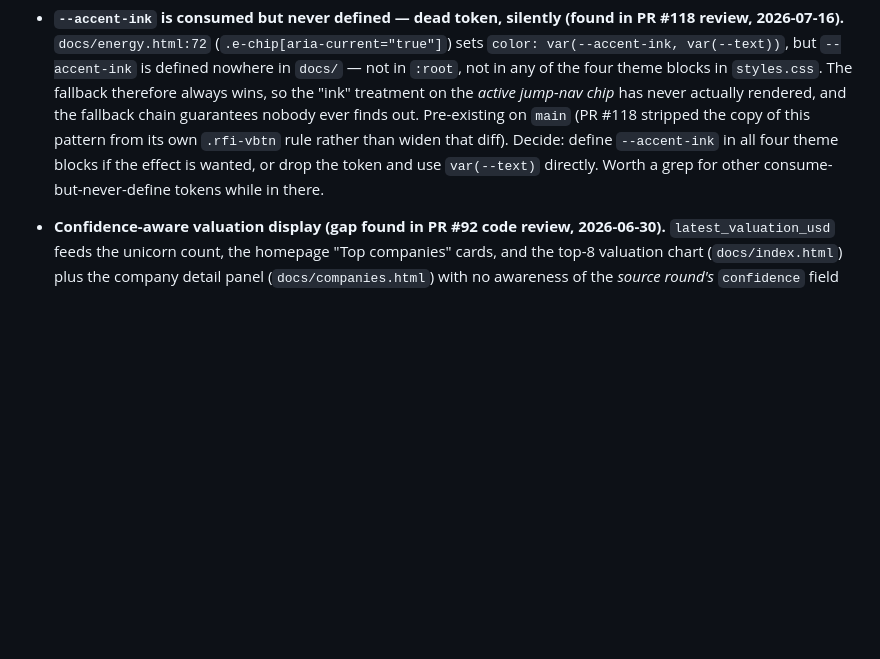
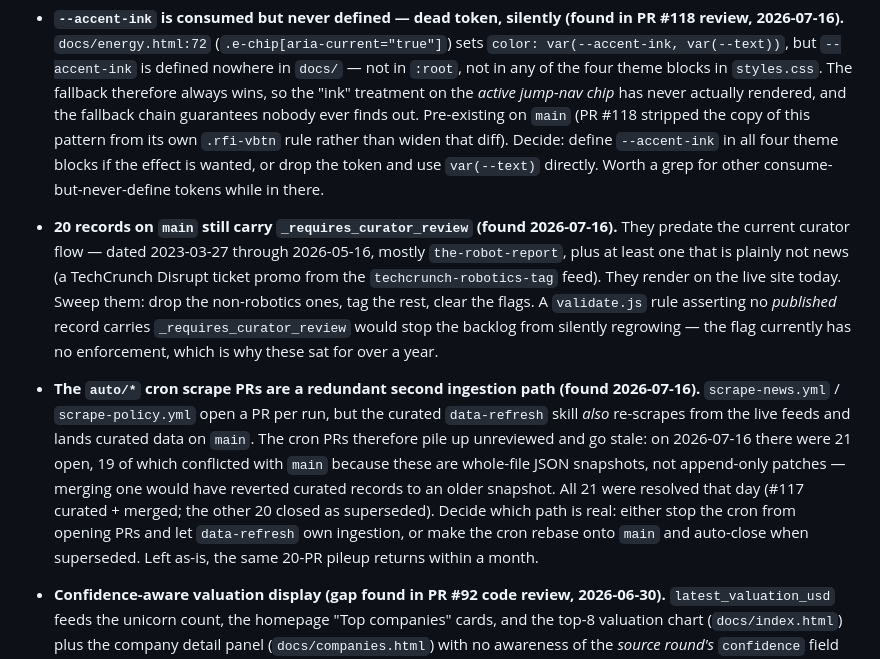
Before and after one commit to pranava0x0/roboticsleadership, a Markdown page: backlog.md, the part around the change. GitHub-like rendering; blank space fills up the shorter version.

Commit message:
docs(backlog): log the uncurated-record backlog and the redundant scrape path
Two things surfaced while clearing the 21 open auto/* PRs.

20 records on main still carry _requires_curator_review, dated 2023-03-27
to 2026-05-16 — including a TechCrunch Disrupt ticket promo. They render
live. The flag has no enforcement, which is why they sat for over a year;
a validate.js rule asserting no published record carries it would stop the
backlog silently regrowing.

The cron scrape PRs duplicate the data-refresh skill's ingestion. Because
the data files are whole-file JSON snapshots rather than append-only
patches, stale cron branches conflict and would revert curated records if
merged — 19 of 21 were in that state. Either the cron stops opening PRs or
it rebases and auto-closes when superseded; otherwise the pileup returns.

```diff
--- a/backlog.md
+++ b/backlog.md
@@ -50,6 +50,8 @@ The report breaks industrial robotics down by *application* — a lens we don't
 - **Make the Prime Mover question anchors reachable, or drop them (added 2026-07-16).** Every rendered question gets an `id="pm-<qid>"` and `scroll-margin-top: 76px` — i.e. the section is built for `energy.html#pm-b5` deep links — but nothing links to them, so the plumbing is currently unused. The catch that makes this non-trivial: **question IDs are variant-scoped.** `B5` exists only in the Full draft, so a `#pm-b5` link silently lands nowhere when the reader is on Tightened/Core/Lean. A real fix means the deep link also selects the variant that contains the ID (e.g. `?draft=full#pm-b5`, resolving the ID → variant from `PM_VARIANTS`). Note the hash-stripping trap in CLAUDE.md does **not** apply here (energy.html never calls `RT.writeQuery`), so a plain `location.hash` read on load is safe on this page. Same fix would let the "Engagement tracks" cards turn their plain-text `(B5)` / `(E1)` / `(F1)` references into working links. Until then the anchors are harmless but decorative.
 - **Persist / share the selected Prime Mover draft (added 2026-07-16).** The variant resets to Full on every load, so there's no way to send someone "the Lean 7 version" — the most likely thing anyone would actually want to share about this section. A `?draft=lean` query param (read on load, written on click) would cover it; pairs naturally with the anchor item above.
 - **`--accent-ink` is consumed but never defined — dead token, silently (found in PR #118 review, 2026-07-16).** `docs/energy.html:72` (`.e-chip[aria-current="true"]`) sets `color: var(--accent-ink, var(--text))`, but `--accent-ink` is defined nowhere in `docs/` — not in `:root`, not in any of the four theme blocks in `styles.css`. The fallback therefore always wins, so the "ink" treatment on the *active jump-nav chip* has never actually rendered, and the fallback chain guarantees nobody ever finds out. Pre-existing on `main` (PR #118 stripped the copy of this pattern from its own `.rfi-vbtn` rule rather than widen that diff). Decide: define `--accent-ink` in all four theme blocks if the effect is wanted, or drop the token and use `var(--text)` directly. Worth a grep for other consume-but-never-define tokens while in there.
+- **20 records on `main` still carry `_requires_curator_review` (found 2026-07-16).** They predate the current curator flow — dated 2023-03-27 through 2026-05-16, mostly `the-robot-report`, plus at least one that is plainly not news (a TechCrunch Disrupt ticket promo from the `techcrunch-robotics-tag` feed). They render on the live site today. Sweep them: drop the non-robotics ones, tag the rest, clear the flags. A `validate.js` rule asserting no *published* record carries `_requires_curator_review` would stop the backlog from silently regrowing — the flag currently has no enforcement, which is why these sat for over a year.
+- **The `auto/*` cron scrape PRs are a redundant second ingestion path (found 2026-07-16).** `scrape-news.yml` / `scrape-policy.yml` open a PR per run, but the curated `data-refresh` skill *also* re-scrapes from the live feeds and lands curated data on `main`. The cron PRs therefore pile up unreviewed and go stale: on 2026-07-16 there were 21 open, 19 of which conflicted with `main` because these are whole-file JSON snapshots, not append-only patches — merging one would have reverted curated records to an older snapshot. All 21 were resolved that day (#117 curated + merged; the other 20 closed as superseded). Decide which path is real: either stop the cron from opening PRs and let `data-refresh` own ingestion, or make the cron rebase onto `main` and auto-close when superseded. Left as-is, the same 20-PR pileup returns within a month.
 - **Confidence-aware valuation display (gap found in PR #92 code review, 2026-06-30).** `latest_valuation_usd` feeds the unicorn count, the homepage "Top companies" cards, and the top-8 valuation chart (`docs/index.html`) plus the company detail panel (`docs/companies.html`) with no awareness of the *source round's* `confidence` field (`confirmed`/`reported`/`rumored`) — only the company-level `data_confidence` drives the UI's "high/medium/low confidence" pill, which is a different, broader judgment than "is this specific number priced." A company with a single `reported`-confidence round and `data_confidence: "high"` (well-sourced founders/product, unconfirmed valuation) renders a "high confidence" badge directly above an unconfirmed number with nothing to flag the gap. Worked around for `9-mothers-corporation` this round by nulling `latest_valuation_usd` and downgrading `data_confidence` to `medium`, but that's a per-record patch, not a fix — the real fix is either (a) only populate `latest_valuation_usd` from `confirmed`-confidence rounds site-wide (enforced by `validate.js`), or (b) render a distinct "valuation unconfirmed" indicator wherever `latest_valuation_usd` derives from a non-`confirmed` round.
 - **Watchlist from the 2026-06-30 discovery sweep** — companies researched but deferred for thin funding/founder sourcing; revisit next sweep. From X.com following: **Genrobot.AI** (Beijing embodied-AI data infra, Ant Group/Didi-backed — needs a confirmed USD amount + named founder), **Actor Labs** (SF, $4M raised, founders only known by first name), **Vibe Robotics** (Austin, affordable humanoid robots, Purdue Innovates alum — no funding/founder confirmed), **Auki Labs** (HK, founded 2019, decentralized spatial computing for robots — established but no recent funding event, candidate for a non-urgent addition). From YC: Twolabs, Eden Robotics, Avea Robotics, Maquoketa Research, Intelligence Factory (all thin on disclosed funding). Full detail in `data/research/companies-discovered-2026-06-30.md`.
 - **China humanoid shipment forecast refresh** — Morgan Stanley revised its 2026 China humanoid shipment estimate to ~50,000 units (~2x its January forecast), surfaced via X bookmarks 2026-06-26; not yet reflected in `supply_chain.json → shipments`. Needs a primary Morgan Stanley source (currently only have an analyst-thread citation) before updating the sourced figure.
```
